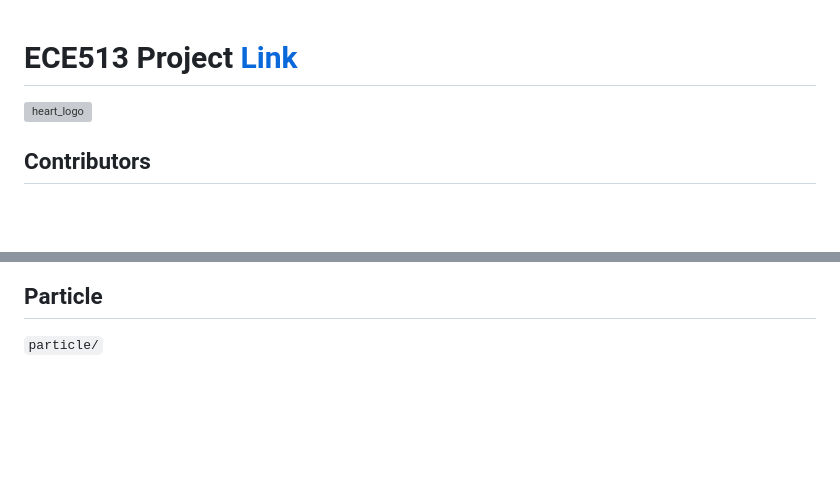
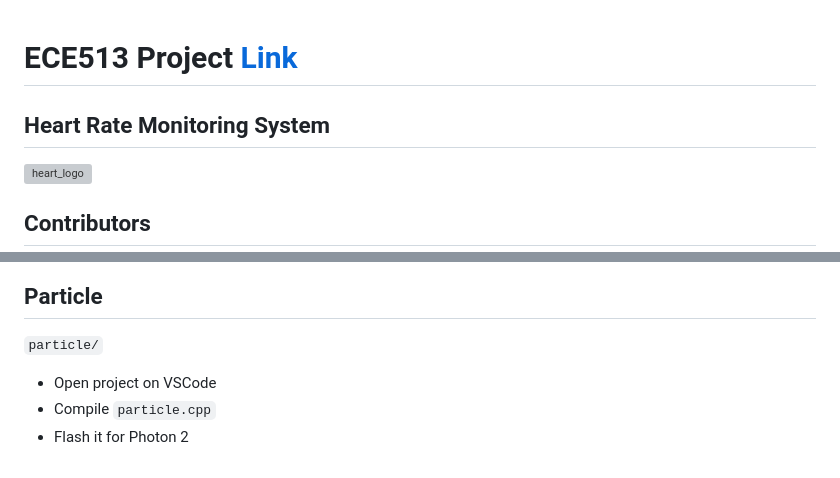
Before and after one commit to dkarakay/ECE513-project, a Markdown page: README.md, 2 parts joined by grey strips. Rendered like a GitHub page; blank space fills up the shorter version; grey boxes are pictures that could not be loaded.

````diff
--- a/README.md
+++ b/README.md
@@ -1,4 +1,5 @@
 # ECE513 Project [Link](https://heart.karakay.me/)
+## Heart Rate Monitoring System
 <img src="https://github.com/user-attachments/assets/94552811-9398-45b4-9df9-318a5ac7e6af" alt="heart_logo" width="250">
 
 </br>
@@ -97,3 +98,7 @@ curl -X POST https://heart.karakay.me/sensor \
 ## Particle
 
 `particle/`
+
+- Open project on VSCode
+- Compile ```particle.cpp```
+- Flash it for Photon 2
````
